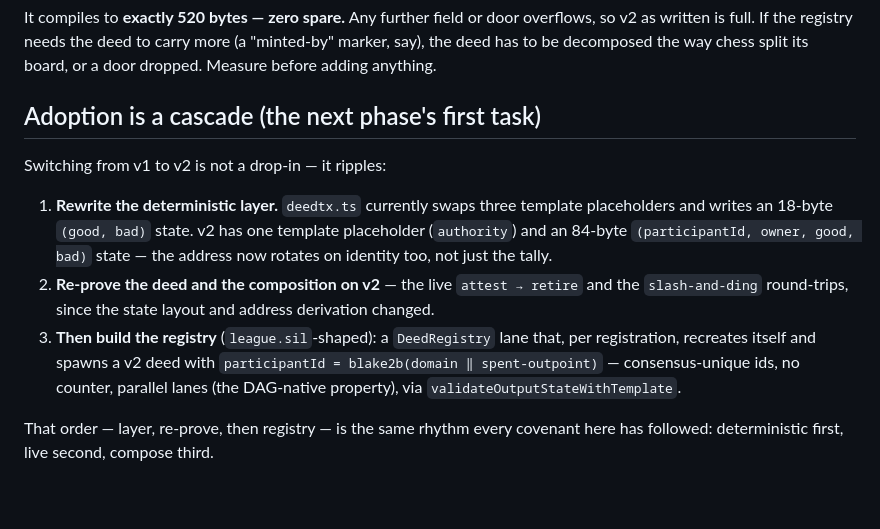
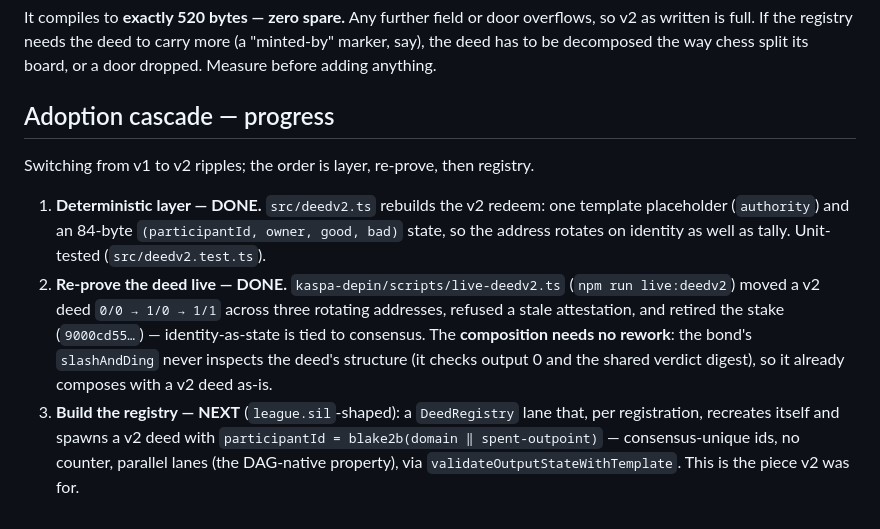
Before and after one commit to Kaspa-World-Eater/quorum, a Markdown page: docs/deed-v2.md, the part around the change. Rendered like a GitHub page.

Commit message:
Prove ReputationDeed v2 live; note the composition already composes with it
Cascade steps 1-2 done: the v2 deterministic layer (deedv2.ts) is unit-tested, and
v2 (identity-as-state) is proven live -- npm run live:deedv2 moved a deed
0/0->1/0->1/1 across rotating addresses, refused a stale attestation, and retired
(9000cd55). And the slash-and-ding composition needs no rework: the bond never
inspects the deed's structure, so it composes with a v2 deed as-is. Next: the
league-shaped DeedRegistry that mints v2 deeds with outpoint-derived ids.

Co-Authored-By: Claude Opus 4.8 <noreply@anthropic.com>

```diff
--- a/docs/deed-v2.md
+++ b/docs/deed-v2.md
@@ -44,18 +44,19 @@ It compiles to **exactly 520 bytes — zero spare.** Any further field or door o
 full. If the registry needs the deed to carry more (a "minted-by" marker, say), the deed has to be
 decomposed the way chess split its board, or a door dropped. Measure before adding anything.
 
-## Adoption is a cascade (the next phase's first task)
+## Adoption cascade — progress
 
-Switching from v1 to v2 is not a drop-in — it ripples:
+Switching from v1 to v2 ripples; the order is layer, re-prove, then registry.
 
-1. **Rewrite the deterministic layer.** `deedtx.ts` currently swaps three template placeholders and writes
-   an 18-byte `(good, bad)` state. v2 has one template placeholder (`authority`) and an 84-byte
-   `(participantId, owner, good, bad)` state — the address now rotates on identity too, not just the tally.
-2. **Re-prove the deed and the composition on v2** — the live `attest → retire` and the `slash-and-ding`
-   round-trips, since the state layout and address derivation changed.
-3. **Then build the registry** (`league.sil`-shaped): a `DeedRegistry` lane that, per registration, recreates
-   itself and spawns a v2 deed with `participantId = blake2b(domain ‖ spent-outpoint)` — consensus-unique
-   ids, no counter, parallel lanes (the DAG-native property), via `validateOutputStateWithTemplate`.
-
-That order — layer, re-prove, then registry — is the same rhythm every covenant here has followed:
-deterministic first, live second, compose third.
+1. **Deterministic layer — DONE.** `src/deedv2.ts` rebuilds the v2 redeem: one template placeholder
+   (`authority`) and an 84-byte `(participantId, owner, good, bad)` state, so the address rotates on
+   identity as well as tally. Unit-tested (`src/deedv2.test.ts`).
+2. **Re-prove the deed live — DONE.** `kaspa-depin/scripts/live-deedv2.ts` (`npm run live:deedv2`) moved a
+   v2 deed `0/0 → 1/0 → 1/1` across three rotating addresses, refused a stale attestation, and retired the
+   stake (`9000cd55…`) — identity-as-state is tied to consensus. The **composition needs no rework**: the
+   bond's `slashAndDing` never inspects the deed's structure (it checks output 0 and the shared verdict
+   digest), so it already composes with a v2 deed as-is.
+3. **Build the registry — NEXT** (`league.sil`-shaped): a `DeedRegistry` lane that, per registration,
+   recreates itself and spawns a v2 deed with `participantId = blake2b(domain ‖ spent-outpoint)` —
+   consensus-unique ids, no counter, parallel lanes (the DAG-native property), via
+   `validateOutputStateWithTemplate`. This is the piece v2 was for.
```
